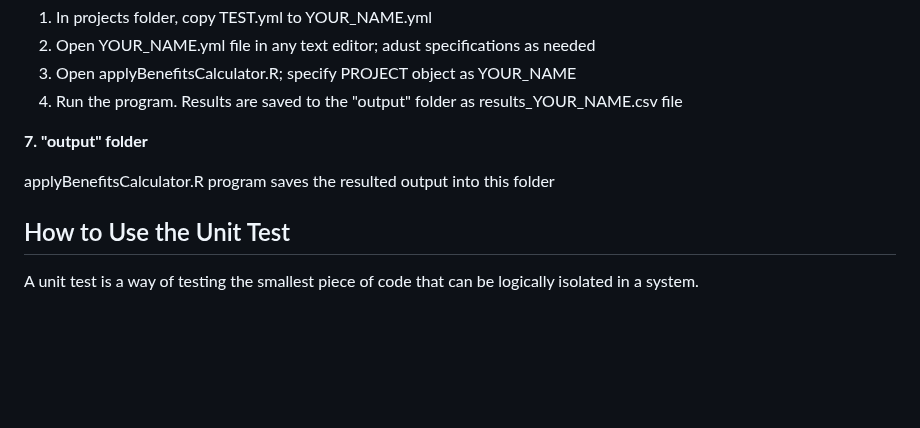
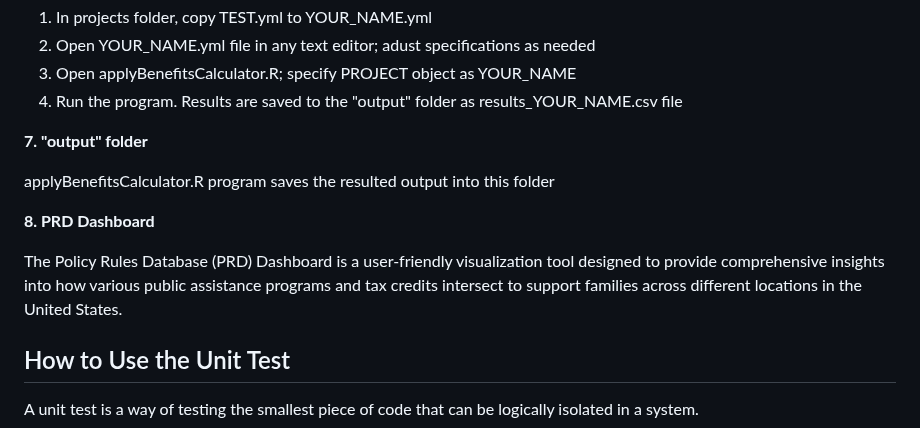
Before and after one commit to Research-Division/policy-rules-database, a Markdown page: README.md, the part around the change. GitHub-like rendering; blank space fills up the shorter version.

Commit message:
Update README.md
Signed-off-by: Daniel Tascon Buchelly <59230162+dtascon@users.noreply.github.com>

```diff
--- a/README.md
+++ b/README.md
@@ -101,6 +101,12 @@ To test changes/run PRD you can do the following:
 applyBenefitsCalculator.R program saves the resulted output into this folder
 
 
+**8. PRD Dashboard**
+
+
+The Policy Rules Database (PRD) Dashboard is a user-friendly visualization tool designed to provide comprehensive insights into how various public assistance programs and tax credits intersect to support families across different locations in the United States.
+
+
 ## How to Use the Unit Test
 
 A unit test is a way of testing the smallest piece of code that can be logically isolated in a system.
```
